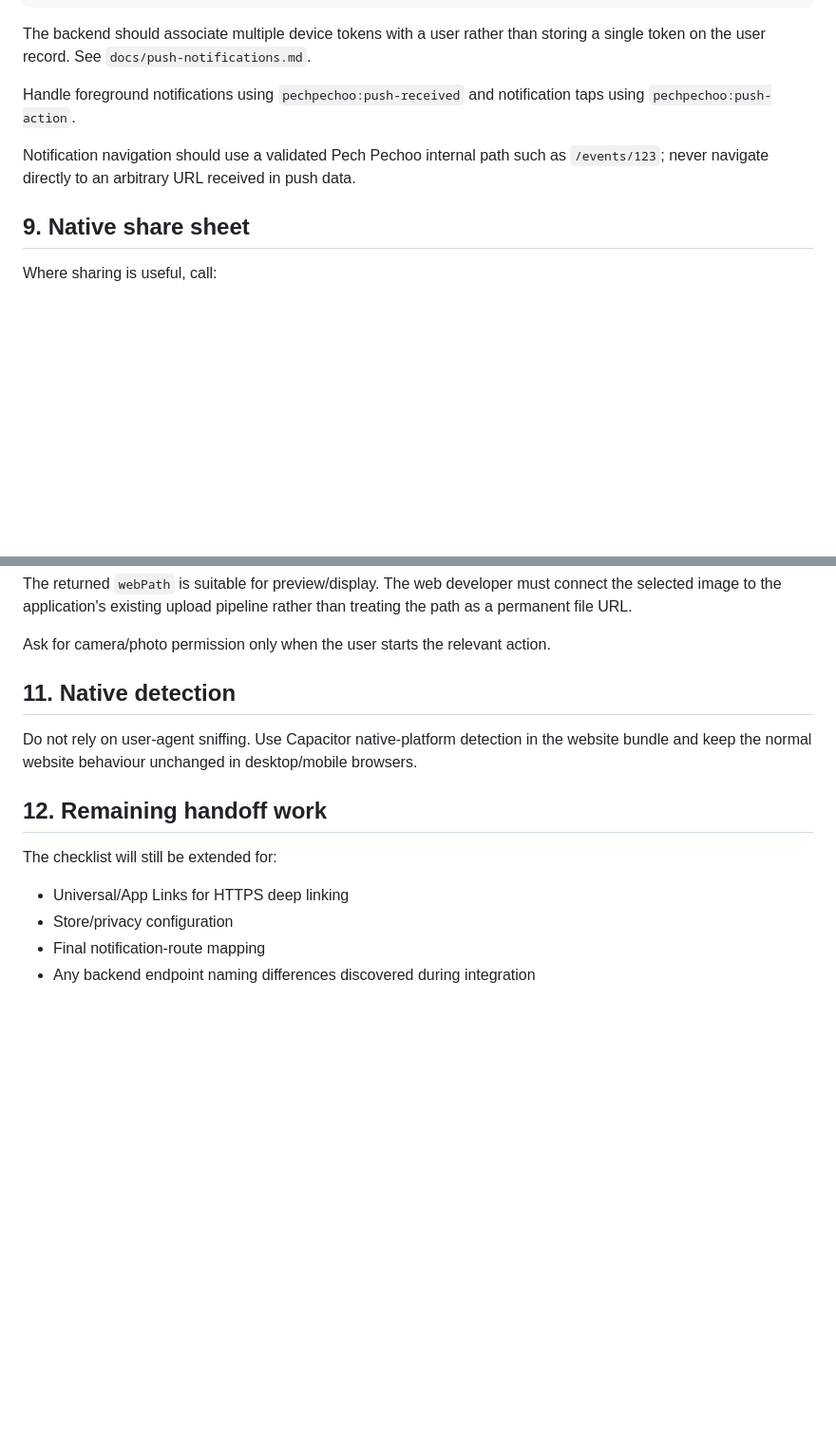
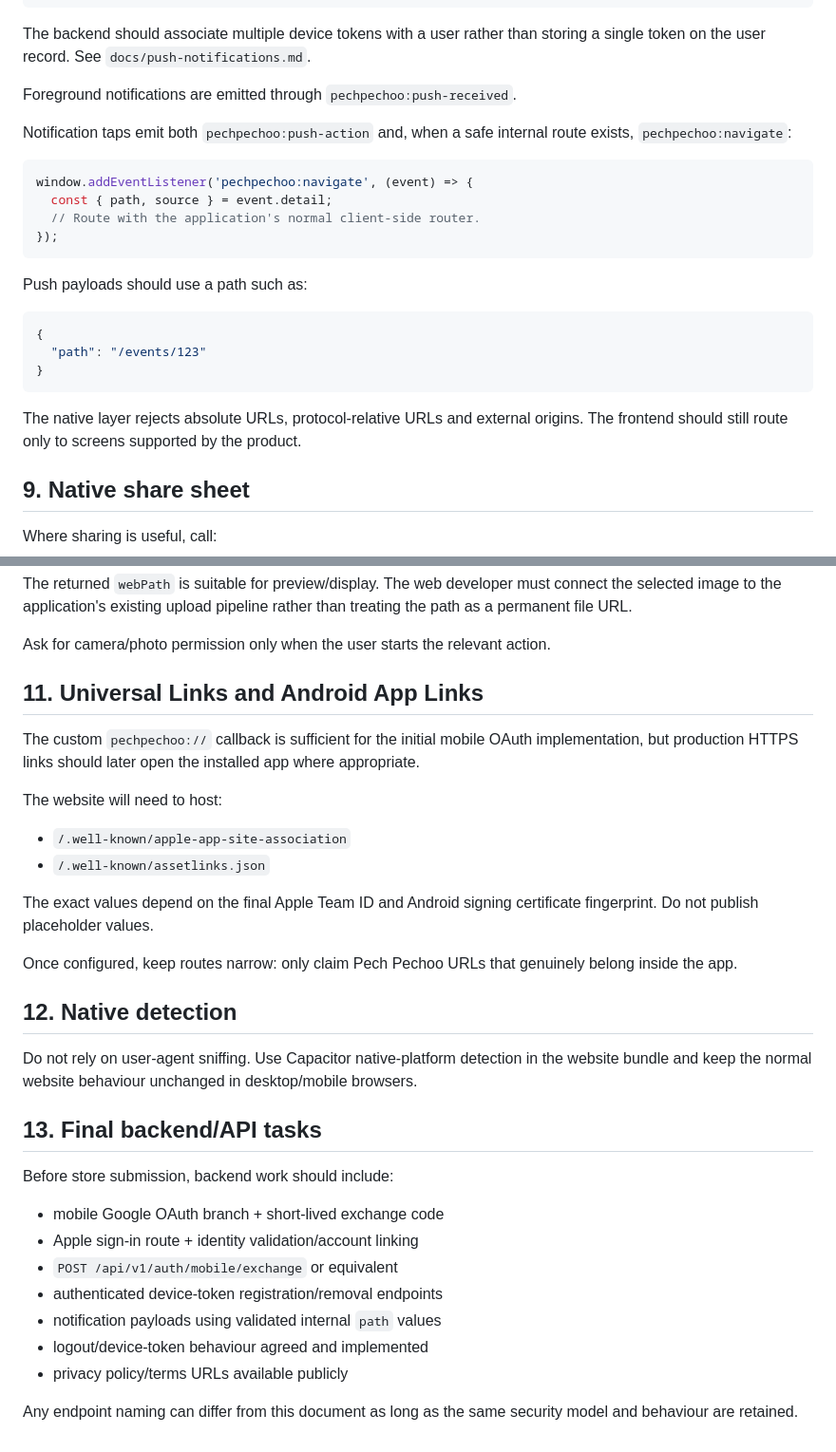
Before and after one commit to uniqart/pechpechoo-mobile, a Markdown page: docs/website-integration.md, 2 parts joined by grey strips. Shown at 95% size. Drawn GitHub-style; blank space fills up the shorter version.

Commit message:
Complete notification routing and deep link handoff

````diff
--- a/docs/website-integration.md
+++ b/docs/website-integration.md
@@ -145,9 +145,26 @@ window.addEventListener('pechpechoo:push-token', async (event) => {
 
 The backend should associate multiple device tokens with a user rather than storing a single token on the user record. See `docs/push-notifications.md`.
 
-Handle foreground notifications using `pechpechoo:push-received` and notification taps using `pechpechoo:push-action`.
+Foreground notifications are emitted through `pechpechoo:push-received`.
 
-Notification navigation should use a validated Pech Pechoo internal path such as `/events/123`; never navigate directly to an arbitrary URL received in push data.
+Notification taps emit both `pechpechoo:push-action` and, when a safe internal route exists, `pechpechoo:navigate`:
+
+```ts
+window.addEventListener('pechpechoo:navigate', (event) => {
+  const { path, source } = event.detail;
+  // Route with the application's normal client-side router.
+});
+```
+
+Push payloads should use a path such as:
+
+```json
+{
+  "path": "/events/123"
+}
+```
+
+The native layer rejects absolute URLs, protocol-relative URLs and external origins. The frontend should still route only to screens supported by the product.
 
 ## 9. Native share sheet
 
@@ -176,15 +193,33 @@ The returned `webPath` is suitable for preview/display. The web developer must c
 
 Ask for camera/photo permission only when the user starts the relevant action.
 
-## 11. Native detection
+## 11. Universal Links and Android App Links
+
+The custom `pechpechoo://` callback is sufficient for the initial mobile OAuth implementation, but production HTTPS links should later open the installed app where appropriate.
+
+The website will need to host:
+
+- `/.well-known/apple-app-site-association`
+- `/.well-known/assetlinks.json`
+
+The exact values depend on the final Apple Team ID and Android signing certificate fingerprint. Do not publish placeholder values.
+
+Once configured, keep routes narrow: only claim Pech Pechoo URLs that genuinely belong inside the app.
+
+## 12. Native detection
 
 Do not rely on user-agent sniffing. Use Capacitor native-platform detection in the website bundle and keep the normal website behaviour unchanged in desktop/mobile browsers.
 
-## 12. Remaining handoff work
+## 13. Final backend/API tasks
 
-The checklist will still be extended for:
+Before store submission, backend work should include:
 
-- Universal/App Links for HTTPS deep linking
-- Store/privacy configuration
-- Final notification-route mapping
-- Any backend endpoint naming differences discovered during integration
+- mobile Google OAuth branch + short-lived exchange code
+- Apple sign-in route + identity validation/account linking
+- `POST /api/v1/auth/mobile/exchange` or equivalent
+- authenticated device-token registration/removal endpoints
+- notification payloads using validated internal `path` values
+- logout/device-token behaviour agreed and implemented
+- privacy policy/terms URLs available publicly
+
+Any endpoint naming can differ from this document as long as the same security model and behaviour are retained.
````
